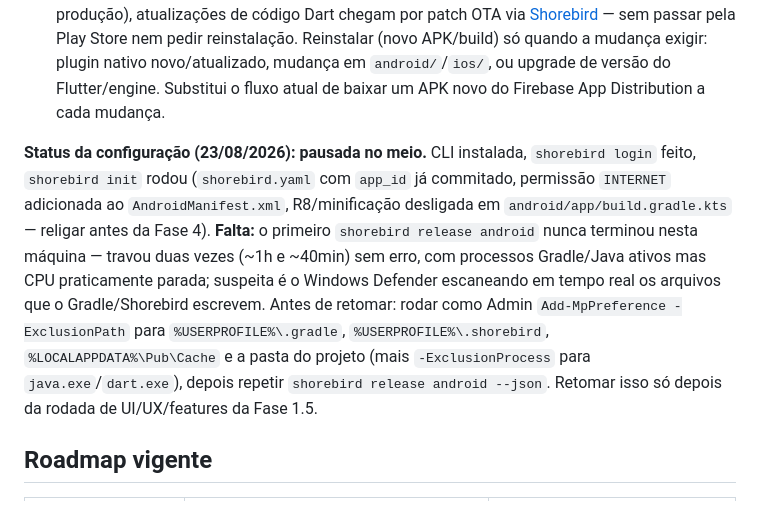
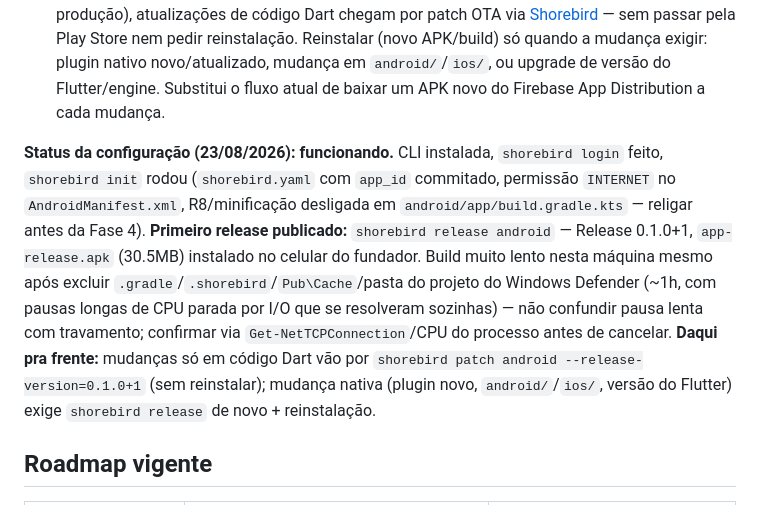
Before and after one commit to ractechdev-cell/obrion-orcamentos, a Markdown page: CLAUDE.md, the part around the change. Drawn GitHub-style.

Commit message:
docs: Shorebird funcionando — primeiro release publicado (0.1.0+1)
A causa da lentidão/travamento anterior era o Windows Defender
escaneando em tempo real os arquivos que o Gradle/Shorebird escrevem
— confirmado depois de excluir .gradle, .shorebird, Pub\Cache e a
pasta do projeto. O build ainda ficou bem lento nessa máquina (~1h,
com pausas longas de I/O que se resolveram sozinhas), mas terminou:
shorebird release android publicou a Release 0.1.0+1 e gerou um
app-release.apk (30.5MB) já instalado pelo fundador.

Daqui pra frente, mudanças só em código Dart vão por
`shorebird patch android --release-version=0.1.0+1`, sem reinstalar.

Co-Authored-By: Claude Sonnet 5 <noreply@anthropic.com>

```diff
--- a/CLAUDE.md
+++ b/CLAUDE.md
@@ -37,7 +37,7 @@ Três decisões adicionais do fundador, que inserem uma fase entre a Fase 1 e a
 5. **Tela de login é só interface por enquanto.** Entra a tela/fluxo de login e perfil, mas **sem Supabase e sem conta real** — o app continua 100% local (ver "Local-first" abaixo). Autenticação de verdade (anônimo→e-mail) permanece na Fase 2, como já previsto; construir o login de verdade duas vezes seria retrabalho.
 6. **Distribuição por OTA (Shorebird), não reinstalação manual.** Durante o polimento (e depois, em produção), atualizações de código Dart chegam por patch OTA via [Shorebird](https://shorebird.dev) — sem passar pela Play Store nem pedir reinstalação. Reinstalar (novo APK/build) só quando a mudança exigir: plugin nativo novo/atualizado, mudança em `android/`/`ios/`, ou upgrade de versão do Flutter/engine. Substitui o fluxo atual de baixar um APK novo do Firebase App Distribution a cada mudança.
 
-**Status da configuração (23/08/2026): pausada no meio.** CLI instalada, `shorebird login` feito, `shorebird init` rodou (`shorebird.yaml` com `app_id` já commitado, permissão `INTERNET` adicionada ao `AndroidManifest.xml`, R8/minificação desligada em `android/app/build.gradle.kts` — religar antes da Fase 4). **Falta:** o primeiro `shorebird release android` nunca terminou nesta máquina — travou duas vezes (~1h e ~40min) sem erro, com processos Gradle/Java ativos mas CPU praticamente parada; suspeita é o Windows Defender escaneando em tempo real os arquivos que o Gradle/Shorebird escrevem. Antes de retomar: rodar como Admin `Add-MpPreference -ExclusionPath` para `%USERPROFILE%\.gradle`, `%USERPROFILE%\.shorebird`, `%LOCALAPPDATA%\Pub\Cache` e a pasta do projeto (mais `-ExclusionProcess` para `java.exe`/`dart.exe`), depois repetir `shorebird release android --json`. Retomar isso só depois da rodada de UI/UX/features da Fase 1.5.
+**Status da configuração (23/08/2026): funcionando.** CLI instalada, `shorebird login` feito, `shorebird init` rodou (`shorebird.yaml` com `app_id` commitado, permissão `INTERNET` no `AndroidManifest.xml`, R8/minificação desligada em `android/app/build.gradle.kts` — religar antes da Fase 4). **Primeiro release publicado:** `shorebird release android` — Release 0.1.0+1, `app-release.apk` (30.5MB) instalado no celular do fundador. Build muito lento nesta máquina mesmo após excluir `.gradle`/`.shorebird`/`Pub\Cache`/pasta do projeto do Windows Defender (~1h, com pausas longas de CPU parada por I/O que se resolveram sozinhas) — não confundir pausa lenta com travamento; confirmar via `Get-NetTCPConnection`/CPU do processo antes de cancelar. **Daqui pra frente:** mudanças só em código Dart vão por `shorebird patch android --release-version=0.1.0+1` (sem reinstalar); mudança nativa (plugin novo, `android/`/`ios/`, versão do Flutter) exige `shorebird release` de novo + reinstalação.
 
 ## Roadmap vigente
 
```
Also changed, not shown: CHANGELOG.md (+1 -0 lines).
